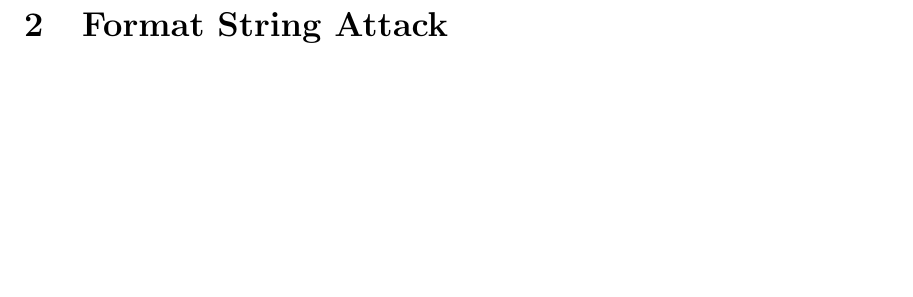
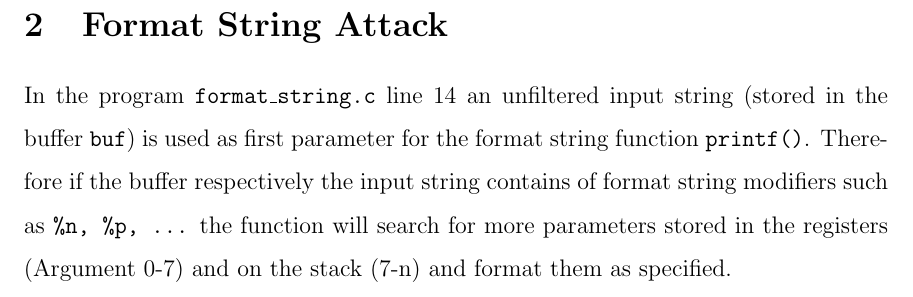
Before and after one commit to swappad/cs3235-assignment2, a LaTeX document (report/solution.tex): part of page 3 of 4, cut so that both start at the same text, the shorter picture padded with empty space. Compiled offline with pdfLaTeX.

Commit message:
ex2 continued report

```diff
--- a/report/solution.tex
+++ b/report/solution.tex
@@ -89,7 +89,8 @@ I came up with a short python script \texttt{buf\_gen.py}, which generates a str
 
 \newpage
 \section{Format String Attack}
-
+In the program \texttt{format\_string.c} line $14$ an unfiltered input string (stored in the buffer \texttt{buf}) is used as first parameter for the format string function \texttt{printf()}.
+Therefore if the buffer respectively the input string contains of format string modifiers such as \texttt{\%n, \%p, \dots} the function will search for more parameters stored in the registers (Argument 0-7) and on the stack (7-n) and format them as specified.
 
 
 
```
